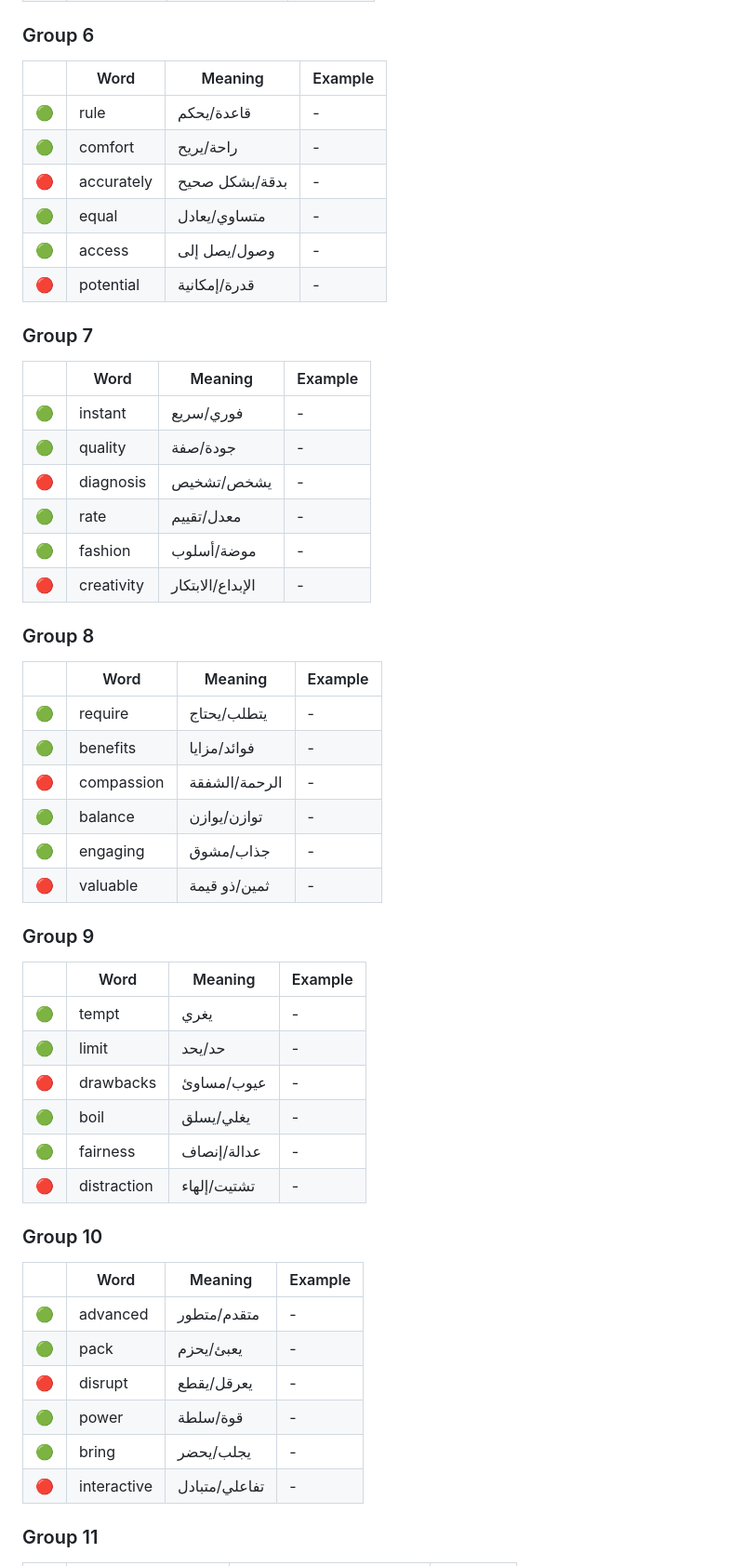
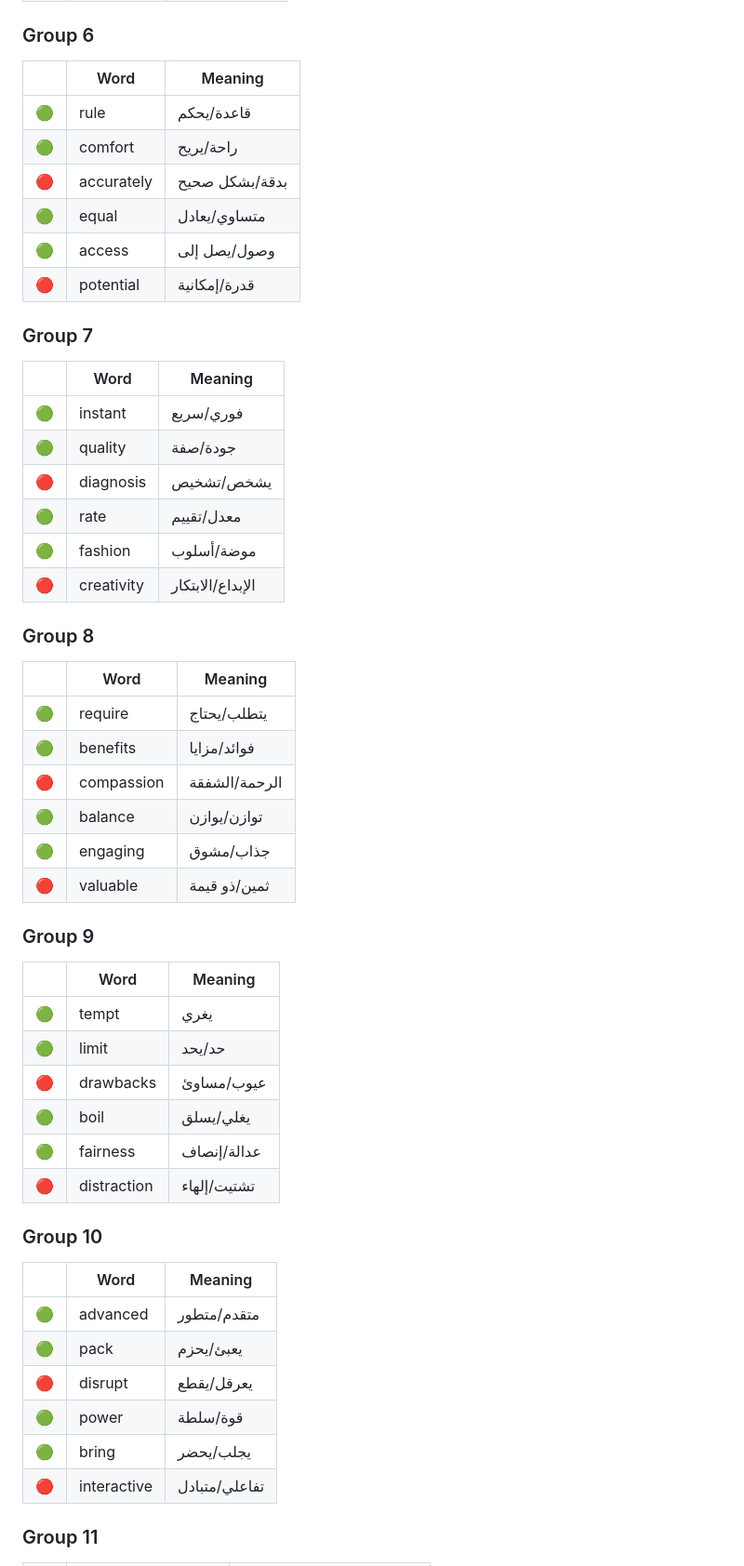
Before and after one commit to CodeAndChronicles/Education, a Markdown page: Files/vocab_unit2.md, the part around one of its changes. Shown at 93% size. GitHub-like rendering.

```diff
--- a/Files/vocab_unit2.md
+++ b/Files/vocab_unit2.md
@@ -63,58 +63,58 @@
 
 ### Group 6
 
-| | Word | Meaning | Example |
-|---|---|---|---|
-| 🟢 | rule | قاعدة/يحكم | - |
-| 🟢 | comfort | راحة/يريح | - |
-| 🔴 | accurately | بدقة/بشكل صحيح | - |
-| 🟢 | equal | متساوي/يعادل | - |
-| 🟢 | access | وصول/يصل إلى | - |
-| 🔴 | potential | قدرة/إمكانية | - |
+| | Word | Meaning |
+|---|---|---|
+| 🟢 | rule | قاعدة/يحكم |
+| 🟢 | comfort | راحة/يريح |
+| 🔴 | accurately | بدقة/بشكل صحيح |
+| 🟢 | equal | متساوي/يعادل |
+| 🟢 | access | وصول/يصل إلى |
+| 🔴 | potential | قدرة/إمكانية |
 
 ### Group 7
 
-| | Word | Meaning | Example |
-|---|---|---|---|
-| 🟢 | instant | فوري/سريع | - |
-| 🟢 | quality | جودة/صفة | - |
-| 🔴 | diagnosis | يشخص/تشخيص | - |
-| 🟢 | rate | معدل/تقييم | - |
-| 🟢 | fashion | موضة/أسلوب | - |
-| 🔴 | creativity | الإبداع/الابتكار | - |
+| | Word | Meaning |
+|---|---|---|
+| 🟢 | instant | فوري/سريع |
+| 🟢 | quality | جودة/صفة |
+| 🔴 | diagnosis | يشخص/تشخيص |
+| 🟢 | rate | معدل/تقييم |
+| 🟢 | fashion | موضة/أسلوب |
+| 🔴 | creativity | الإبداع/الابتكار |
 
 ### Group 8
 
-| | Word | Meaning | Example |
-|---|---|---|---|
-| 🟢 | require | يتطلب/يحتاج | - |
-| 🟢 | benefits | فوائد/مزايا | - |
-| 🔴 | compassion | الرحمة/الشفقة | - |
-| 🟢 | balance | توازن/يوازن | - |
-| 🟢 | engaging | جذاب/مشوق | - |
-| 🔴 | valuable | ثمين/ذو قيمة | - |
+| | Word | Meaning |
+|---|---|---|
+| 🟢 | require | يتطلب/يحتاج |
+| 🟢 | benefits | فوائد/مزايا |
+| 🔴 | compassion | الرحمة/الشفقة |
+| 🟢 | balance | توازن/يوازن |
+| 🟢 | engaging | جذاب/مشوق |
+| 🔴 | valuable | ثمين/ذو قيمة |
 
 ### Group 9
 
-| | Word | Meaning | Example |
-|---|---|---|---|
-| 🟢 | tempt | يغري | - |
-| 🟢 | limit | حد/يحد | - |
-| 🔴 | drawbacks | عيوب/مساوئ | - |
-| 🟢 | boil | يغلي/يسلق | - |
-| 🟢 | fairness | عدالة/إنصاف | - |
-| 🔴 | distraction | تشتيت/إلهاء | - |
+| | Word | Meaning |
+|---|---|---|
+| 🟢 | tempt | يغري |
+| 🟢 | limit | حد/يحد |
+| 🔴 | drawbacks | عيوب/مساوئ |
+| 🟢 | boil | يغلي/يسلق |
+| 🟢 | fairness | عدالة/إنصاف |
+| 🔴 | distraction | تشتيت/إلهاء |
 
 ### Group 10
 
-| | Word | Meaning | Example |
-|---|---|---|---|
-| 🟢 | advanced | متقدم/متطور | - |
-| 🟢 | pack | يعبئ/يحزم | - |
-| 🔴 | disrupt | يعرقل/يقطع | - |
-| 🟢 | power | قوة/سلطة | - |
-| 🟢 | bring | يجلب/يحضر | - |
-| 🔴 | interactive | تفاعلي/متبادل | - |
+| | Word | Meaning |
+|---|---|---|
+| 🟢 | advanced | متقدم/متطور |
+| 🟢 | pack | يعبئ/يحزم |
+| 🔴 | disrupt | يعرقل/يقطع |
+| 🟢 | power | قوة/سلطة |
+| 🟢 | bring | يجلب/يحضر |
+| 🔴 | interactive | تفاعلي/متبادل |
 
 ### Group 11
 
```
Also changed, not shown: other parts of Files/vocab_unit2.md (+80 -80 lines).
